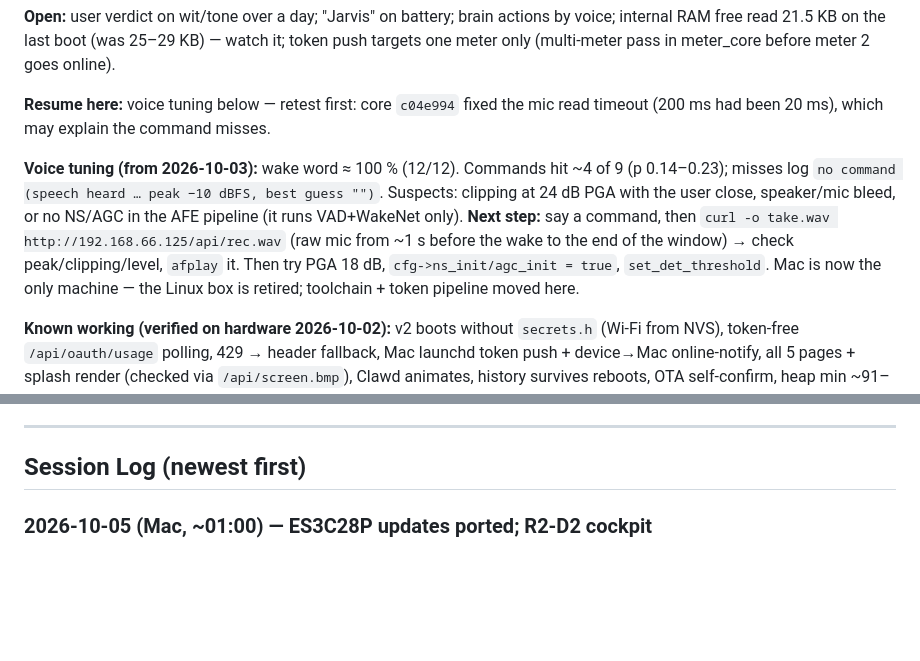
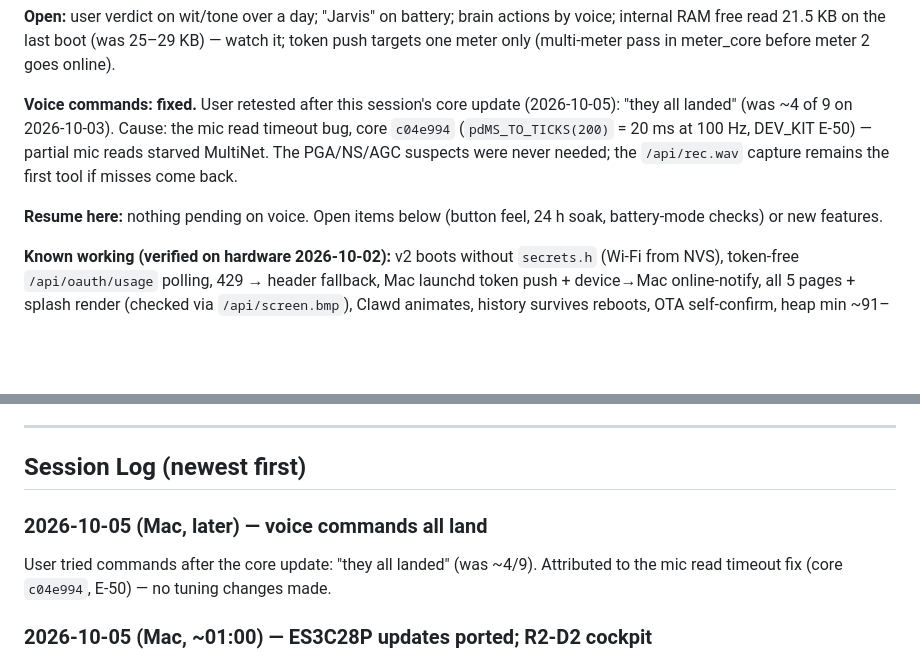
Before and after one commit to delacerda-mrd/Claude-Monitor-AiPi-Lite, a Markdown page: docs/JOURNAL.md, 2 parts joined by grey strips. Rendered like a GitHub page; blank space fills up the shorter version.

Commit message:
Journal: voice commands all land after the core mic-timeout fix
Co-Authored-By: Claude Opus 5.5 <noreply@anthropic.com>

```diff
--- a/docs/JOURNAL.md
+++ b/docs/JOURNAL.md
@@ -32,18 +32,14 @@ voice; internal RAM free read 21.5 KB on the last boot (was 25–29 KB) — watc
 token push targets one meter only (multi-meter pass in meter_core before meter 2 goes
 online).
 
-**Resume here:** voice tuning below — retest first:
-core `c04e994` fixed the mic read timeout (200 ms had been 20 ms), which may explain the
-command misses.
+**Voice commands: fixed.** User retested after this session's core update (2026-10-05):
+"they all landed" (was ~4 of 9 on 2026-10-03). Cause: the mic read timeout bug, core
+`c04e994` (`pdMS_TO_TICKS(200)` = 20 ms at 100 Hz, DEV_KIT E-50) — partial mic reads
+starved MultiNet. The PGA/NS/AGC suspects were never needed; the `/api/rec.wav` capture
+remains the first tool if misses come back.
 
-**Voice tuning (from 2026-10-03):** wake word ≈ 100 % (12/12). Commands hit ~4 of 9
-(p 0.14–0.23); misses log `no command (speech heard … peak −10 dBFS, best guess "")`.
-Suspects: clipping at 24 dB PGA with the user close, speaker/mic bleed, or no NS/AGC in
-the AFE pipeline (it runs VAD+WakeNet only). **Next step:** say a command, then
-`curl -o take.wav http://192.168.66.125/api/rec.wav` (raw mic from ~1 s before the wake
-to the end of the window) → check peak/clipping/level, `afplay` it. Then try PGA 18 dB,
-`cfg->ns_init/agc_init = true`, `set_det_threshold`. Mac is
-now the only machine — the Linux box is retired; toolchain + token pipeline moved here.
+**Resume here:** nothing pending on voice. Open items below (button feel, 24 h soak,
+battery-mode checks) or new features.
 
 **Known working (verified on hardware 2026-10-02):** v2 boots without `secrets.h`
 (Wi-Fi from NVS), token-free `/api/oauth/usage` polling, 429 → header fallback, Mac
@@ -75,6 +71,10 @@ min ~91–100 KB (59 KB under a screenshot burst). Details: BRINGUP Phase 7.
 ---
 
 ## Session Log (newest first)
+
+### 2026-10-05 (Mac, later) — voice commands all land
+User tried commands after the core update: "they all landed" (was ~4/9). Attributed to the
+mic read timeout fix (core `c04e994`, E-50) — no tuning changes made.
 
 ### 2026-10-05 (Mac, ~01:00) — ES3C28P updates ported; R2-D2 cockpit
 User: "port all the updates from the Claude Meter ES3C28P", then mid-way: "this aipi lite
```
Also changed, not shown: docs/BRINGUP.md (+1 -1 lines).
